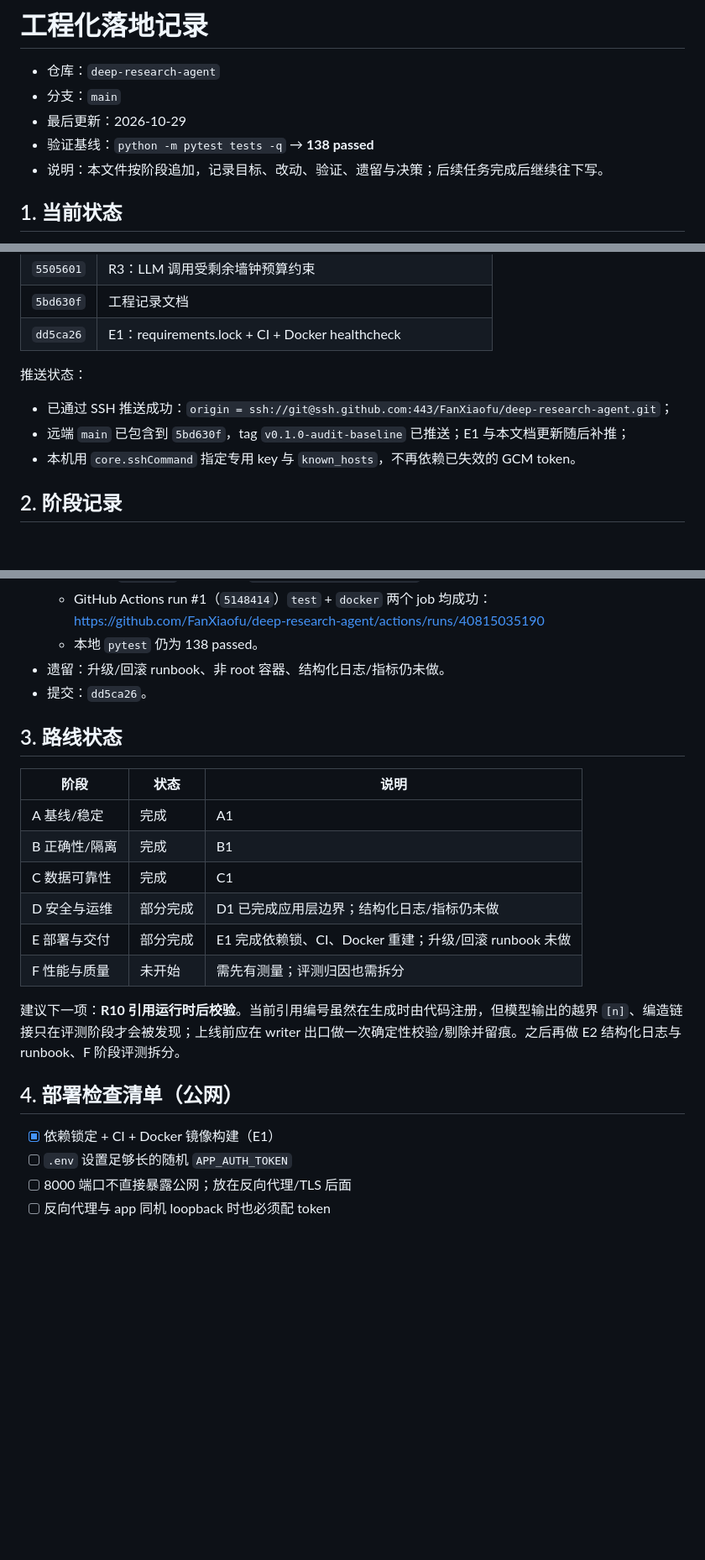
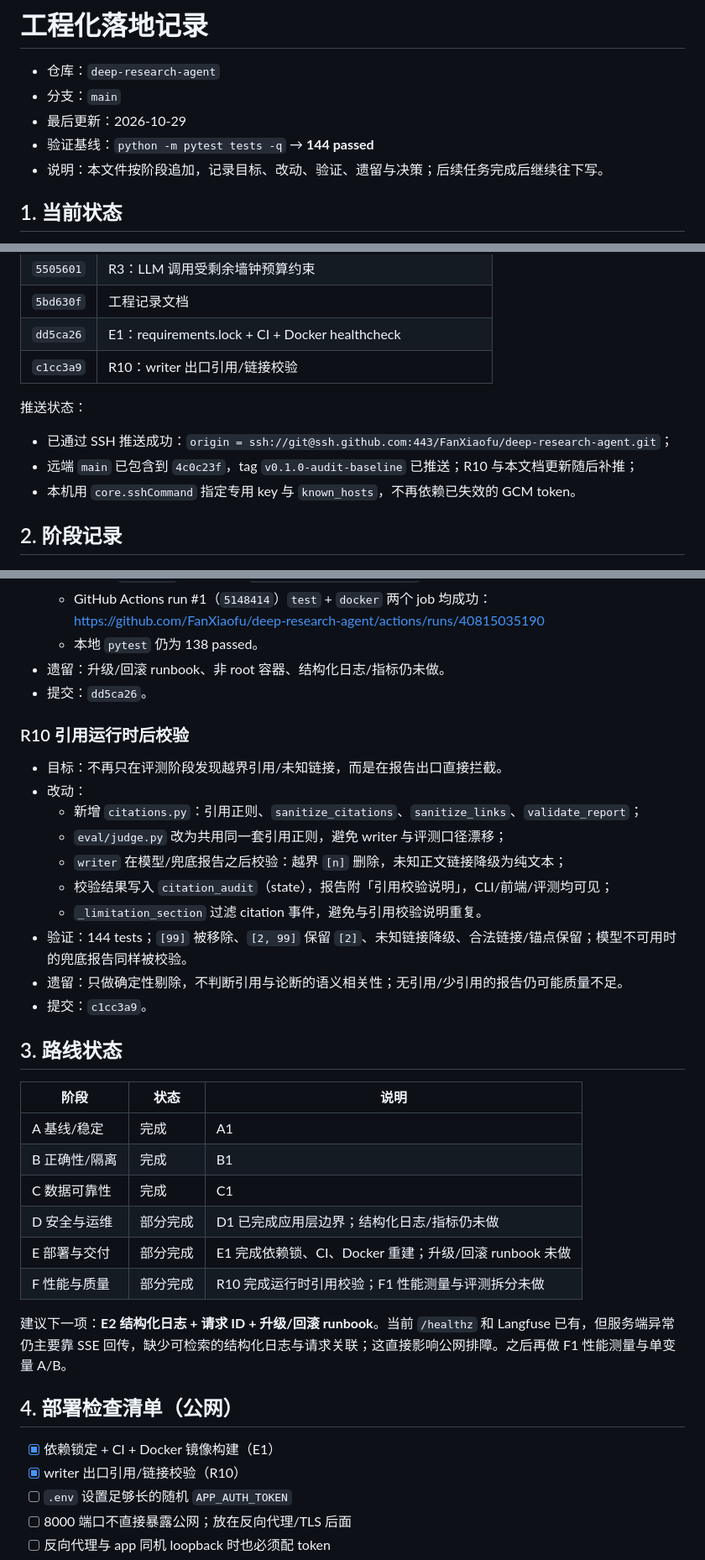
Before and after one commit to FanXiaofu/deep-research-agent, a Markdown page: docs/engineering-log.md, 3 parts joined by grey strips. Shown at 84% size. Drawn GitHub-style; blank space fills up the shorter version.

Commit message:
docs: record R10 citation validation
Co-authored-by: CommandCodeBot <noreply@commandcode.ai>

```diff
--- a/docs/engineering-log.md
+++ b/docs/engineering-log.md
@@ -3,7 +3,7 @@
 - 仓库：`deep-research-agent`
 - 分支：`main`
 - 最后更新：2026-10-29
-- 验证基线：`python -m pytest tests -q` → **138 passed**
+- 验证基线：`python -m pytest tests -q` → **144 passed**
 - 说明：本文件按阶段追加，记录目标、改动、验证、遗留与决策；后续任务完成后继续往下写。
 
 ## 1. 当前状态
@@ -20,11 +20,12 @@
 | `5505601` | R3：LLM 调用受剩余墙钟预算约束 |
 | `5bd630f` | 工程记录文档 |
 | `dd5ca26` | E1：requirements.lock + CI + Docker healthcheck |
+| `c1cc3a9` | R10：writer 出口引用/链接校验 |
 
 推送状态：
 
 - 已通过 SSH 推送成功：`origin = ssh://git@ssh.github.com:443/FanXiaofu/deep-research-agent.git`；
-- 远端 `main` 已包含到 `5bd630f`，tag `v0.1.0-audit-baseline` 已推送；E1 与本文档更新随后补推；
+- 远端 `main` 已包含到 `4c0c23f`，tag `v0.1.0-audit-baseline` 已推送；R10 与本文档更新随后补推；
 - 本机用 `core.sshCommand` 指定专用 key 与 `known_hosts`，不再依赖已失效的 GCM token。
 
 ## 2. 阶段记录
@@ -110,6 +111,19 @@
 - 遗留：升级/回滚 runbook、非 root 容器、结构化日志/指标仍未做。
 - 提交：`dd5ca26`。
 
+### R10 引用运行时后校验
+
+- 目标：不再只在评测阶段发现越界引用/未知链接，而是在报告出口直接拦截。
+- 改动：
+  - 新增 `citations.py`：引用正则、`sanitize_citations`、`sanitize_links`、`validate_report`；
+  - `eval/judge.py` 改为共用同一套引用正则，避免 writer 与评测口径漂移；
+  - `writer` 在模型/兜底报告之后校验：越界 `[n]` 删除，未知正文链接降级为纯文本；
+  - 校验结果写入 `citation_audit`（state），报告附「引用校验说明」，CLI/前端/评测均可见；
+  - `_limitation_section` 过滤 citation 事件，避免与引用校验说明重复。
+- 验证：144 tests；`[99]` 被移除、`[2, 99]` 保留 `[2]`、未知链接降级、合法链接/锚点保留；模型不可用时的兜底报告同样被校验。
+- 遗留：只做确定性剔除，不判断引用与论断的语义相关性；无引用/少引用的报告仍可能质量不足。
+- 提交：`c1cc3a9`。
+
 ## 3. 路线状态
 
 | 阶段 | 状态 | 说明 |
@@ -119,13 +133,14 @@
 | C 数据可靠性 | 完成 | C1 |
 | D 安全与运维 | 部分完成 | D1 已完成应用层边界；结构化日志/指标仍未做 |
 | E 部署与交付 | 部分完成 | E1 完成依赖锁、CI、Docker 重建；升级/回滚 runbook 未做 |
-| F 性能与质量 | 未开始 | 需先有测量；评测归因也需拆分 |
+| F 性能与质量 | 部分完成 | R10 完成运行时引用校验；F1 性能测量与评测拆分未做 |
 
-建议下一项：**R10 引用运行时后校验**。当前引用编号虽然在生成时由代码注册，但模型输出的越界 `[n]`、编造链接只在评测阶段才会被发现；上线前应在 writer 出口做一次确定性校验/剔除并留痕。之后再做 E2 结构化日志与 runbook、F 阶段评测拆分。
+建议下一项：**E2 结构化日志 + 请求 ID + 升级/回滚 runbook**。当前 `/healthz` 和 Langfuse 已有，但服务端异常仍主要靠 SSE 回传，缺少可检索的结构化日志与请求关联；这直接影响公网排障。之后再做 F1 性能测量与单变量 A/B。
 
 ## 4. 部署检查清单（公网）
 
 - [x] 依赖锁定 + CI + Docker 镜像构建（E1）
+- [x] writer 出口引用/链接校验（R10）
 - [ ] `.env` 设置足够长的随机 `APP_AUTH_TOKEN`
 - [ ] 8000 端口不直接暴露公网；放在反向代理/TLS 后面
 - [ ] 反向代理与 app 同机 loopback 时也必须配 token
```
Also changed, not shown: other parts of docs/engineering-log.md (+1 -1 lines).
